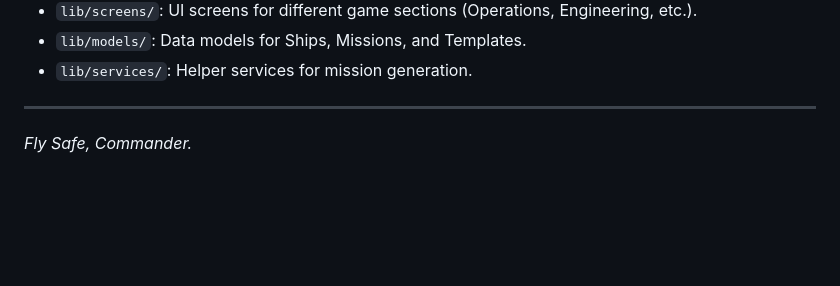
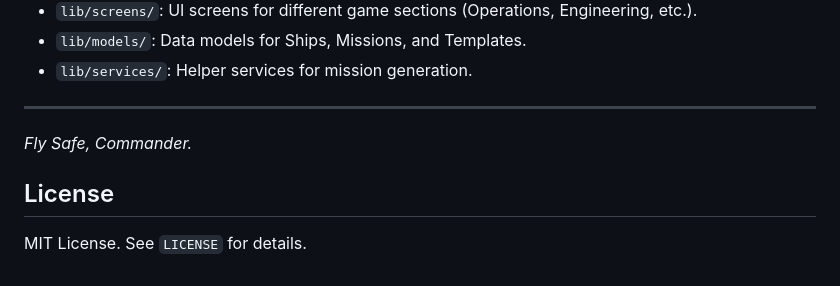
Before and after one commit to plasticus/mars_osc, a Markdown page: README.md, the part around the change. GitHub-like rendering; blank space fills up the shorter version.

Commit message:
Mention MIT license in README

```diff
--- a/README.md
+++ b/README.md
@@ -85,3 +85,7 @@ Your Trade Depot AI continues to sell accumulated resources while you are away,
 ---
 
 *Fly Safe, Commander.*
+
+## License
+
+MIT License. See `LICENSE` for details.
```
